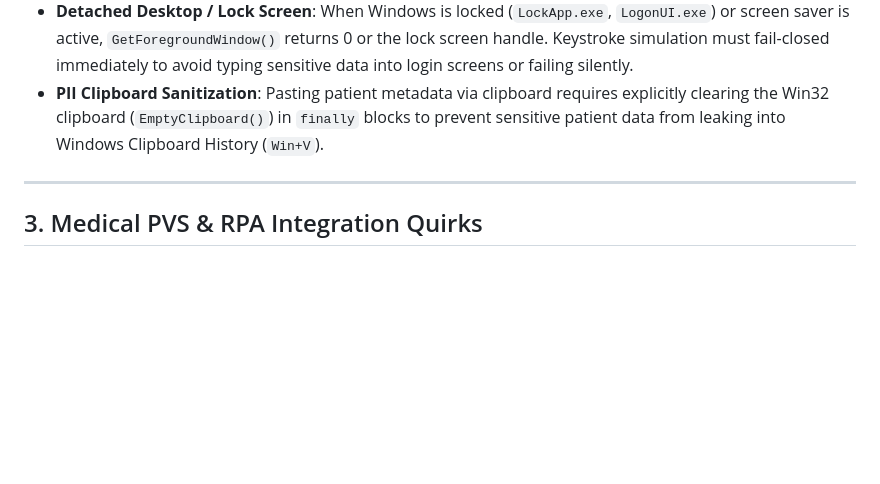
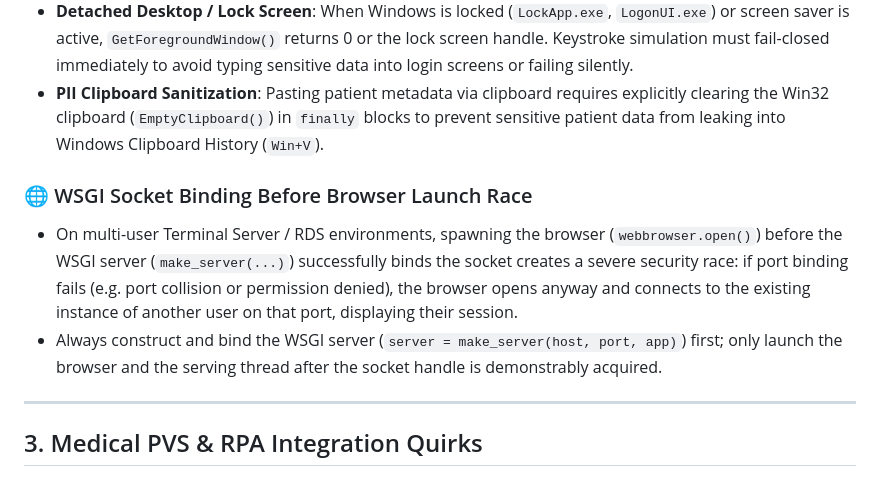
Before and after one commit to DanAzanza/OrdinFlow, a Markdown page: .agents/KNOWLEDGE.md, the part around the change. Rendered like a GitHub page; blank space fills up the shorter version.

```diff
--- a/.agents/KNOWLEDGE.md
+++ b/.agents/KNOWLEDGE.md
@@ -51,6 +51,10 @@
 * **Detached Desktop / Lock Screen**: When Windows is locked (`LockApp.exe`, `LogonUI.exe`) or screen saver is active, `GetForegroundWindow()` returns 0 or the lock screen handle. Keystroke simulation must fail-closed immediately to avoid typing sensitive data into login screens or failing silently.
 * **PII Clipboard Sanitization**: Pasting patient metadata via clipboard requires explicitly clearing the Win32 clipboard (`EmptyClipboard()`) in `finally` blocks to prevent sensitive patient data from leaking into Windows Clipboard History (`Win+V`).
 
+### 🌐 WSGI Socket Binding Before Browser Launch Race
+* On multi-user Terminal Server / RDS environments, spawning the browser (`webbrowser.open()`) before the WSGI server (`make_server(...)`) successfully binds the socket creates a severe security race: if port binding fails (e.g. port collision or permission denied), the browser opens anyway and connects to the existing instance of another user on that port, displaying their session.
+* Always construct and bind the WSGI server (`server = make_server(host, port, app)`) first; only launch the browser and the serving thread after the socket handle is demonstrably acquired.
+
 ---
 
 ## 3. Medical PVS & RPA Integration Quirks
```
Also changed, not shown: .agents/PROJECT.md (+15 -3 lines).
